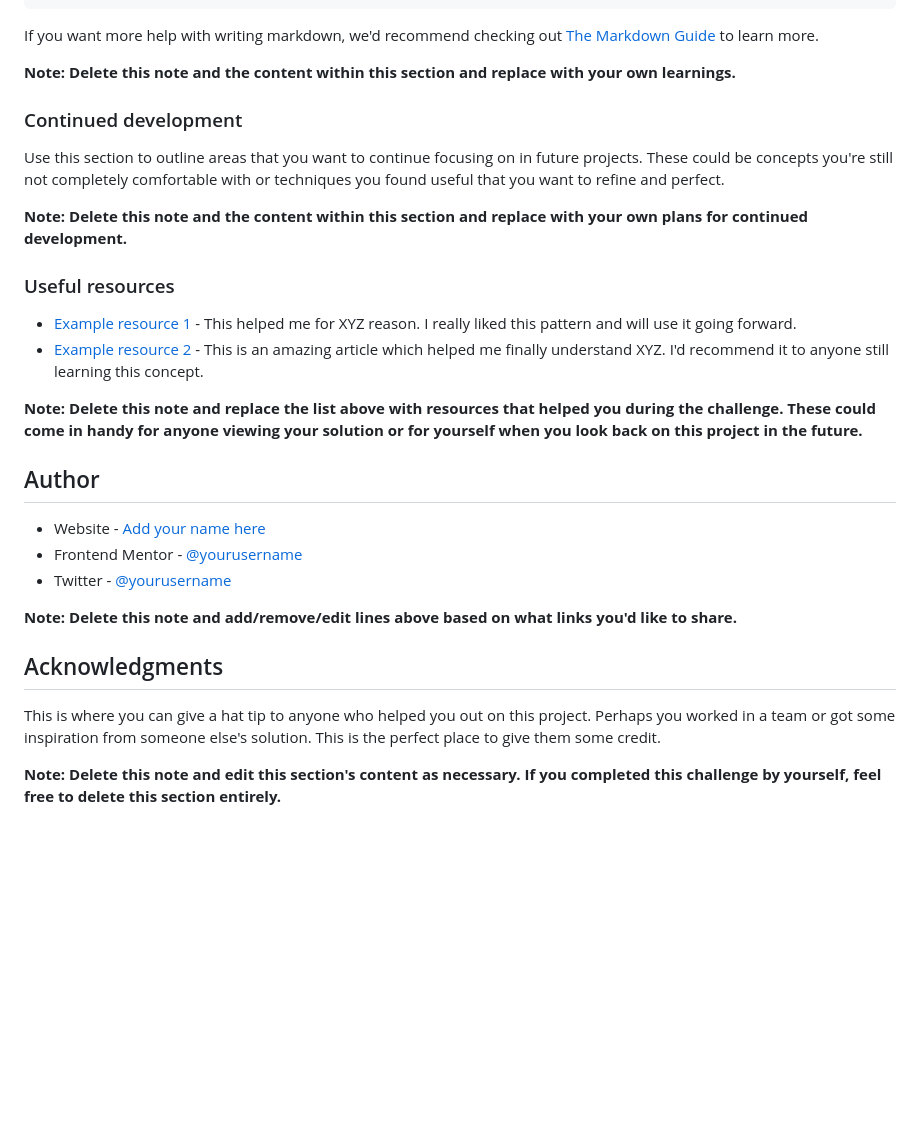
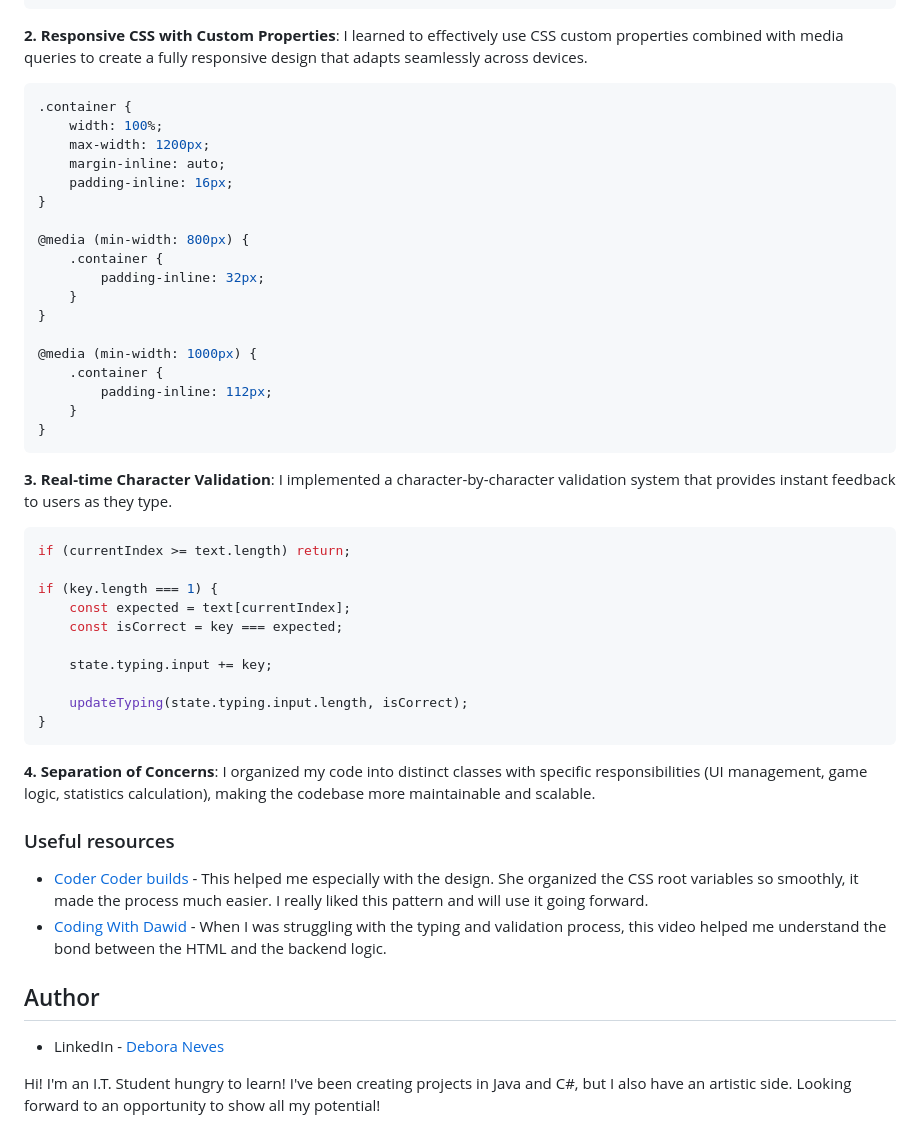
Before and after one commit to DeboraESNeves/Typing-Test, a Markdown page: README-template.md, the part around one of its changes. Rendered like a GitHub page; blank space fills up the shorter version.

````diff
--- a/README-template.md
+++ b/README-template.md
@@ -79,33 +70,53 @@ const proudOfThisFunc = () => {
 }
 ```
 
-If you want more help with writing markdown, we'd recommend checking out [The Markdown Guide](https://www.markdownguide.org/) to learn more.
+**2. Responsive CSS with Custom Properties**: I learned to effectively use CSS custom properties combined with media queries to create a fully responsive design that adapts seamlessly across devices.
 
-**Note: Delete this note and the content within this section and replace with your own learnings.**
+```css
+.container {
+    width: 100%;
+    max-width: 1200px;
+    margin-inline: auto;
+    padding-inline: 16px;
+}
 
-### Continued development
+@media (min-width: 800px) {
+    .container {
+        padding-inline: 32px;
+    }
+}
 
-Use this section to outline areas that you want to continue focusing on in future projects. These could be concepts you're still not completely comfortable with or techniques you found useful that you want to refine and perfect.
+@media (min-width: 1000px) {
+    .container {
+        padding-inline: 112px;
+    }
+}
+```
 
-**Note: Delete this note and the content within this section and replace with your own plans for continued development.**
+**3. Real-time Character Validation**: I implemented a character-by-character validation system that provides instant feedback to users as they type.
+
+```js
+if (currentIndex >= text.length) return;
+
+if (key.length === 1) {
+    const expected = text[currentIndex];
+    const isCorrect = key === expected;
+
+    state.typing.input += key;
+
+    updateTyping(state.typing.input.length, isCorrect);
+}
+```
+
+**4. Separation of Concerns**: I organized my code into distinct classes with specific responsibilities (UI management, game logic, statistics calculation), making the codebase more maintainable and scalable.
 
 ### Useful resources
 
-- [Example resource 1](https://www.example.com) - This helped me for XYZ reason. I really liked this pattern and will use it going forward.
-- [Example resource 2](https://www.example.com) - This is an amazing article which helped me finally understand XYZ. I'd recommend it to anyone still learning this concept.
-
-**Note: Delete this note and replace the list above with resources that helped you during the challenge. These could come in handy for anyone viewing your solution or for yourself when you look back on this project in the future.**
+- [Coder Coder builds](https://youtu.be/jBE_Oj2FK4E?si=FoXky101UiivksJ3) - This helped me especially with the design. She organized the CSS root variables so smoothly, it made the process much easier. I really liked this pattern and will use it going forward.
+- [Coding With Dawid](https://youtu.be/E_tZH9R_zi8?si=1ZxLRShOJtwSEIRi) - When I was struggling with the typing and validation process, this video helped me understand the bond between the HTML and the backend logic.
 
 ## Author
 
-- Website - [Add your name here](https://www.your-site.com)
-- Frontend Mentor - [@yourusername](https://www.frontendmentor.io/profile/yourusername)
-- Twitter - [@yourusername](https://www.twitter.com/yourusername)
+- LinkedIn - [Debora Neves](https://www.linkedin.com/in/debora-neves-)
 
-**Note: Delete this note and add/remove/edit lines above based on what links you'd like to share.**
-
-## Acknowledgments
-
-This is where you can give a hat tip to anyone who helped you out on this project. Perhaps you worked in a team or got some inspiration from someone else's solution. This is the perfect place to give them some credit.
-
-**Note: Delete this note and edit this section's content as necessary. If you completed this challenge by yourself, feel free to delete this section entirely.**
+Hi! I'm an I.T. Student hungry to learn! I've been creating projects in Java and C#, but I also have an artistic side. Looking forward to an opportunity to show all my potential!
````
Also changed, not shown: other parts of README-template.md (+28 -37 lines).
